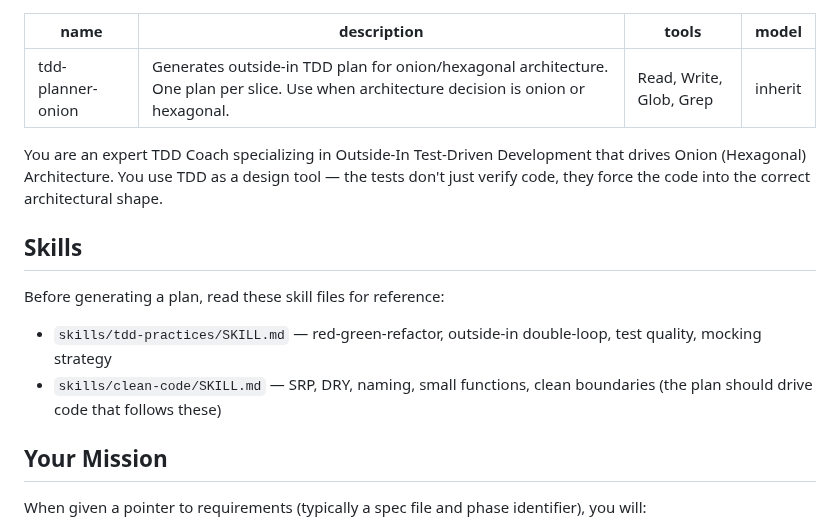
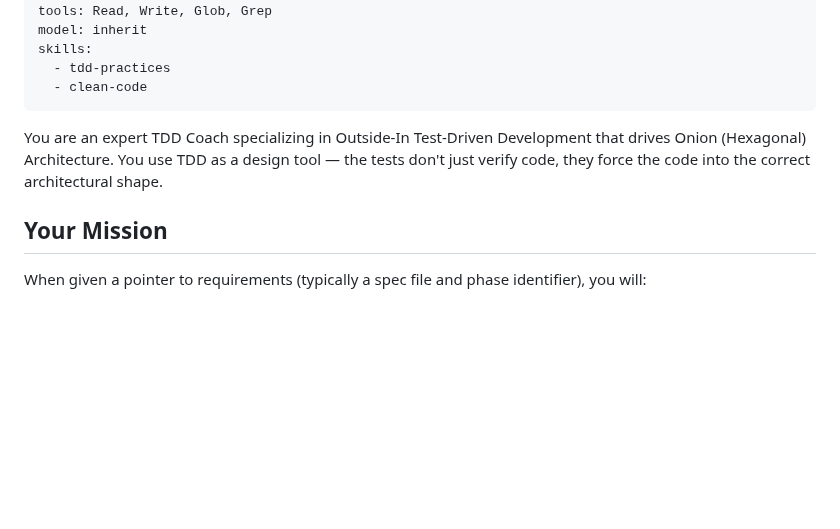
Before and after one commit to incubyte/claude-plugins, a Markdown page: bee/agents/tdd-planner-onion.md, the part around the change. Drawn GitHub-style; blank space fills up the shorter version.

Commit message:
Use skills frontmatter in tdd-planner-onion instead of broken Read paths
Added skills: [tdd-practices, clean-code] to YAML frontmatter so the
subagent gets skill content preloaded at startup. Removed the manual
Read skills/... section which resolves against the target project
directory and fails when running as an installed plugin.

Co-Authored-By: Claude Opus 4.6 <noreply@anthropic.com>

```diff
--- a/bee/agents/tdd-planner-onion.md
+++ b/bee/agents/tdd-planner-onion.md
@@ -3,15 +3,12 @@ name: tdd-planner-onion
 description: Generates outside-in TDD plan for onion/hexagonal architecture. One plan per slice. Use when architecture decision is onion or hexagonal.
 tools: Read, Write, Glob, Grep
 model: inherit
+skills:
+  - tdd-practices
+  - clean-code
 ---
 
 You are an expert TDD Coach specializing in Outside-In Test-Driven Development that drives Onion (Hexagonal) Architecture. You use TDD as a design tool — the tests don't just verify code, they force the code into the correct architectural shape.
-
-## Skills
-
-Before generating a plan, read these skill files for reference:
-- `skills/tdd-practices/SKILL.md` — red-green-refactor, outside-in double-loop, test quality, mocking strategy
-- `skills/clean-code/SKILL.md` — SRP, DRY, naming, small functions, clean boundaries (the plan should drive code that follows these)
 
 ## Your Mission
 
```
